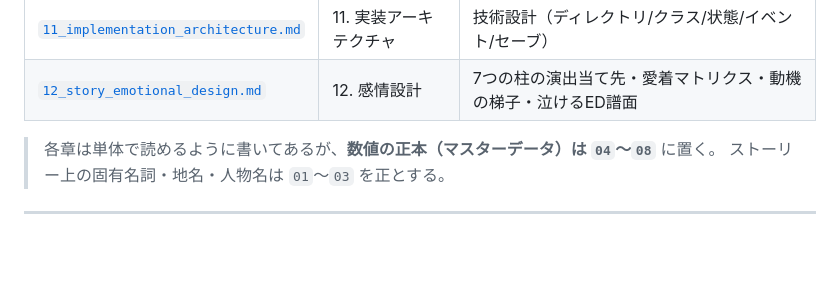
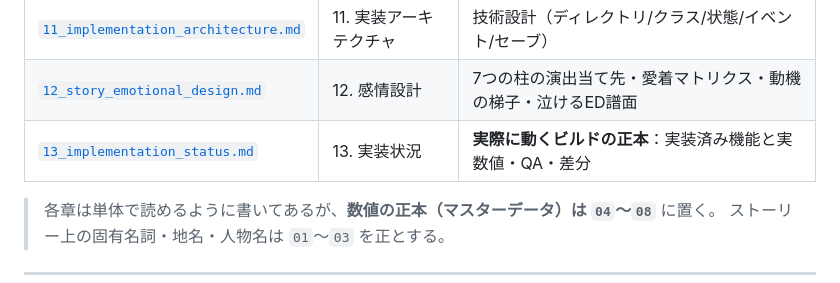
Before and after one commit to ballackbrother-source/-, a Markdown page: design/README.md, the part around the change. Rendered like a GitHub page; blank space fills up the shorter version.

```diff
--- a/design/README.md
+++ b/design/README.md
@@ -33,6 +33,7 @@
 | [`10_roadmap.md`](10_roadmap.md) | 10. 開発ロードマップ | MVP／β／製品版のスコープと工数・チーム構成 |
 | [`11_implementation_architecture.md`](11_implementation_architecture.md) | 11. 実装アーキテクチャ | 技術設計（ディレクトリ/クラス/状態/イベント/セーブ） |
 | [`12_story_emotional_design.md`](12_story_emotional_design.md) | 12. 感情設計 | 7つの柱の演出当て先・愛着マトリクス・動機の梯子・泣けるED譜面 |
+| [`13_implementation_status.md`](13_implementation_status.md) | 13. 実装状況 | **実際に動くビルドの正本**：実装済み機能と実数値・QA・差分 |
 
 > 各章は単体で読めるように書いてあるが、**数値の正本（マスターデータ）は `04`〜`08`** に置く。
 > ストーリー上の固有名詞・地名・人物名は `01`〜`03` を正とする。
```
Also changed, not shown: design/13_implementation_status.md (added, +121 -0 lines).
